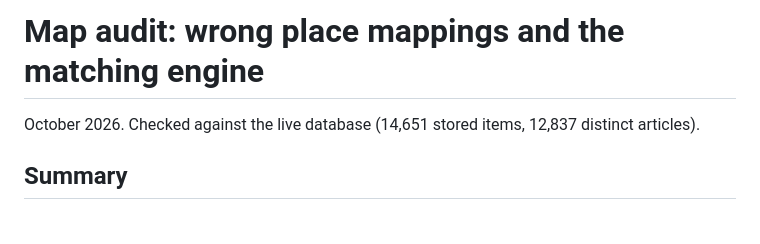
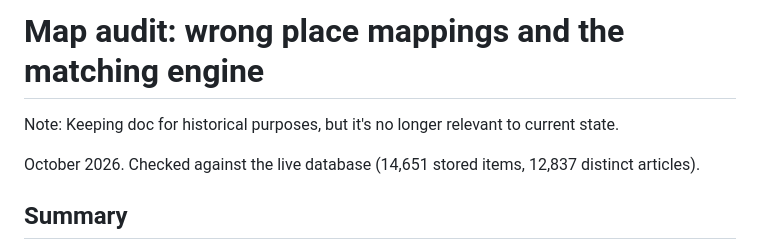
Before and after one commit to rethy-xyz-networks/Polyopticon, a Markdown page: docs/map-audit.md, the part around the change. Rendered like a GitHub page; blank space fills up the shorter version.

Commit message:
docs: update map audit note for historical context

```diff
--- a/docs/map-audit.md
+++ b/docs/map-audit.md
@@ -1,4 +1,6 @@
 # Map audit: wrong place mappings and the matching engine
+
+Note: Keeping doc for historical purposes, but it's no longer relevant to current state.
 
 October 2026. Checked against the live database (14,651 stored items, 12,837 distinct articles).
 
```
